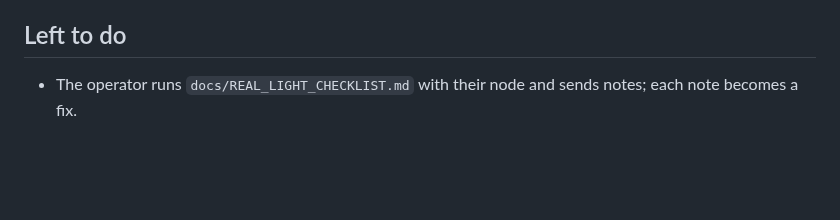
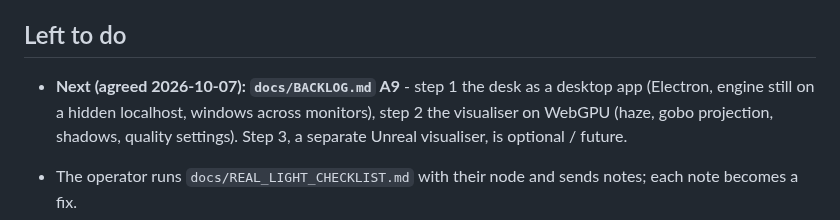
Before and after one commit to mayar144p/jarvis-lighting-console, a Markdown page: docs/HANDOFF.md, the part around the change. Drawn GitHub-style; blank space fills up the shorter version.

```diff
--- a/docs/HANDOFF.md
+++ b/docs/HANDOFF.md
@@ -116,6 +116,12 @@ can see "no time passed".  `coarse.py`-style runs (monkeypatch
 
 ## Left to do
 
+- **Next (agreed 2026-10-07): `docs/BACKLOG.md` A9** - step 1 the desk as
+  a desktop app (Electron, engine still on a hidden localhost, windows
+  across monitors), step 2 the visualiser on WebGPU (haze, gobo
+  projection, shadows, quality settings).  Step 3, a separate Unreal
+  visualiser, is optional / future.
+
 - The operator runs `docs/REAL_LIGHT_CHECKLIST.md` with their node and
   sends notes; each note becomes a fix.
 - `docs/BACKLOG.md` A8 (library leftovers) and A7/11 (output extras).
```
Also changed, not shown: docs/BACKLOG.md (+59 -0 lines).
